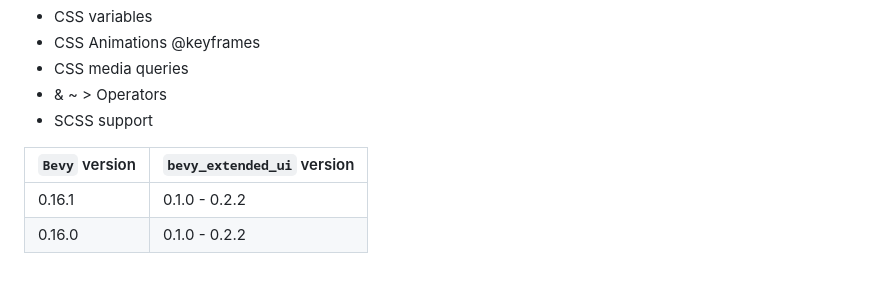
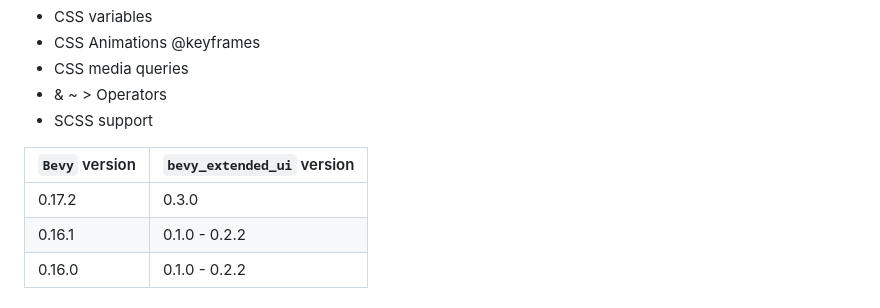
Before and after one commit to exepta/bevy_extended_ui, a Markdown page: README.md, the part around the change. Drawn GitHub-style.

Commit message:
refactor to bevy 0.17.2

```diff
--- a/README.md
+++ b/README.md
@@ -154,6 +154,7 @@ The crate supports many CSS things, the list below shows the future support:
 
 | `Bevy` version | `bevy_extended_ui` version |
 |----------------|----------------------------|
+| 0.17.2         | 0.3.0                      |
 | 0.16.1         | 0.1.0 - 0.2.2              |
 | 0.16.0         | 0.1.0 - 0.2.2              |
 
```
